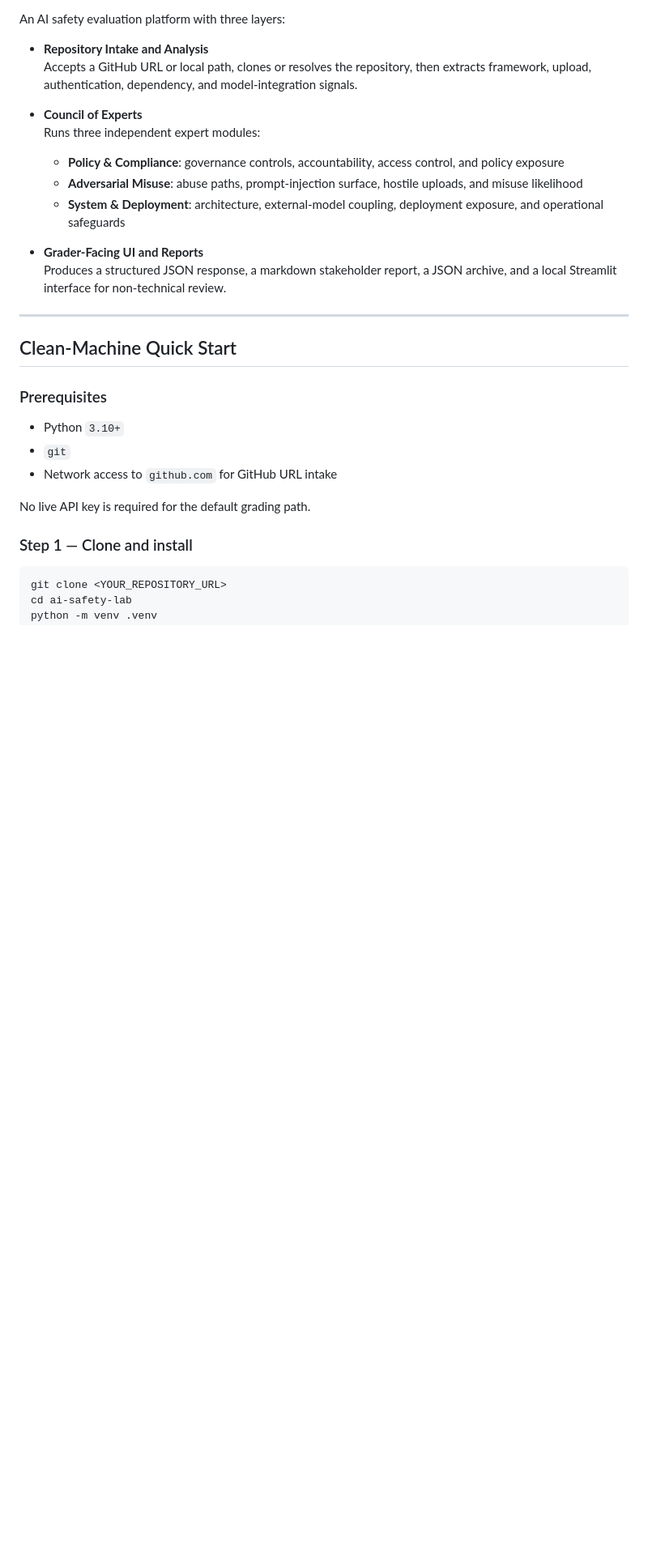
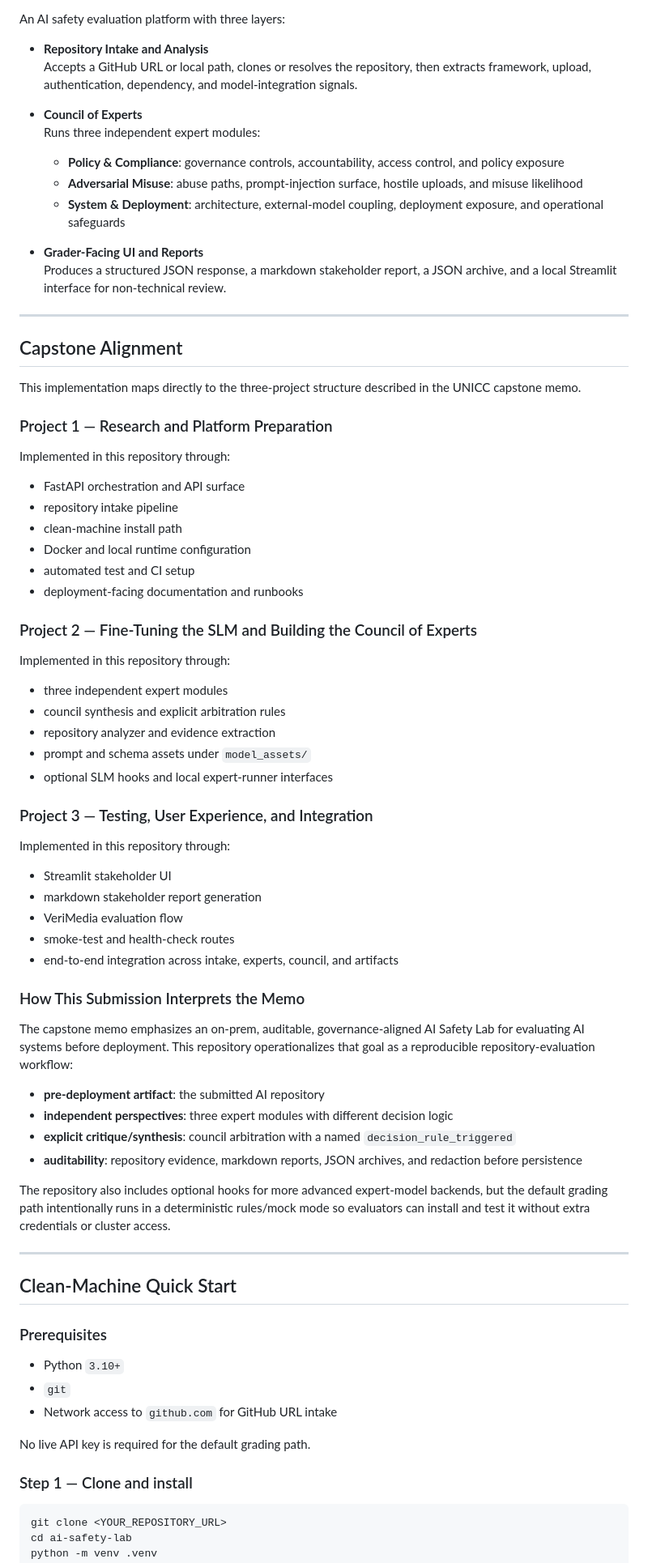
Before and after one commit to NYU-IonyFox/AI-Safety-Lab, a Markdown page: README.md, the part around one of its changes. Shown at 81% size. Rendered like a GitHub page; blank space fills up the shorter version.

Commit message:
Align README with capstone brief

```diff
--- a/README.md
+++ b/README.md
@@ -22,6 +38,54 @@ An AI safety evaluation platform with three layers:
 
 - **Grader-Facing UI and Reports**
   Produces a structured JSON response, a markdown stakeholder report, a JSON archive, and a local Streamlit interface for non-technical review.
+
+---
+
+## Capstone Alignment
+
+This implementation maps directly to the three-project structure described in the UNICC capstone memo.
+
+### Project 1 — Research and Platform Preparation
+
+Implemented in this repository through:
+
+- FastAPI orchestration and API surface
+- repository intake pipeline
+- clean-machine install path
+- Docker and local runtime configuration
+- automated test and CI setup
+- deployment-facing documentation and runbooks
+
+### Project 2 — Fine-Tuning the SLM and Building the Council of Experts
+
+Implemented in this repository through:
+
+- three independent expert modules
+- council synthesis and explicit arbitration rules
+- repository analyzer and evidence extraction
+- prompt and schema assets under `model_assets/`
+- optional SLM hooks and local expert-runner interfaces
+
+### Project 3 — Testing, User Experience, and Integration
+
+Implemented in this repository through:
+
+- Streamlit stakeholder UI
+- markdown stakeholder report generation
+- VeriMedia evaluation flow
+- smoke-test and health-check routes
+- end-to-end integration across intake, experts, council, and artifacts
+
+### How This Submission Interprets the Memo
+
+The capstone memo emphasizes an on-prem, auditable, governance-aligned AI Safety Lab for evaluating AI systems before deployment. This repository operationalizes that goal as a reproducible repository-evaluation workflow:
+
+- **pre-deployment artifact**: the submitted AI repository
+- **independent perspectives**: three expert modules with different decision logic
+- **explicit critique/synthesis**: council arbitration with a named `decision_rule_triggered`
+- **auditability**: repository evidence, markdown reports, JSON archives, and redaction before persistence
+
+The repository also includes optional hooks for more advanced expert-model backends, but the default grading path intentionally runs in a deterministic rules/mock mode so evaluators can install and test it without extra credentials or cluster access.
 
 ---
 
```
Also changed, not shown: other parts of README.md (+17 -1 lines).
